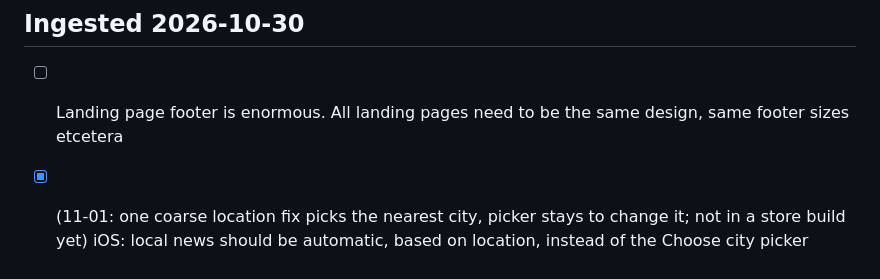
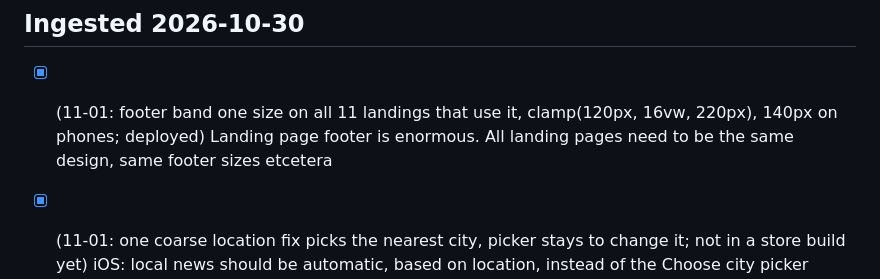
Before and after one commit to nulljosh/bugle, a Markdown page: roadmap.md, the part around the change. Drawn GitHub-style.

Commit message:
roadmap: footer size done fleet-wide
Co-Authored-By: Claude Opus 5.5 <noreply@anthropic.com>
Claude-Session: https://claude.ai/code/session_015joN7v6j6TpcW2vEZfrxcK

```diff
--- a/roadmap.md
+++ b/roadmap.md
@@ -142,7 +142,7 @@ Bugle stays a reader and also becomes a Ghost-style writing client.
 ## Ingested 2026-10-27
 
 ## Ingested 2026-10-30
-- [ ] Landing page footer is enormous. All landing pages need to be the same design, same footer sizes etcetera
+- [x] (11-01: footer band one size on all 11 landings that use it, clamp(120px, 16vw, 220px), 140px on phones; deployed) Landing page footer is enormous. All landing pages need to be the same design, same footer sizes etcetera
 - [x] (11-01: one coarse location fix picks the nearest city, picker stays to change it; not in a store build yet) iOS: local news should be automatic, based on location, instead of the Choose city picker under Feeds, Local news (screenshot: notes/attachments/2026-10-30/bugle-3.png)
 - [ ] Rename the store name from two words. Right now it is "BugleNews" on the App Store (Apple refused plain Bugle and Bugler). Q: probe a one-word name?
 - [ ] (11-01: iOS and web readers already show lead photos and inline images; Q: which story or screen is missing them?) Needs photo support etc. in the reader.
```
